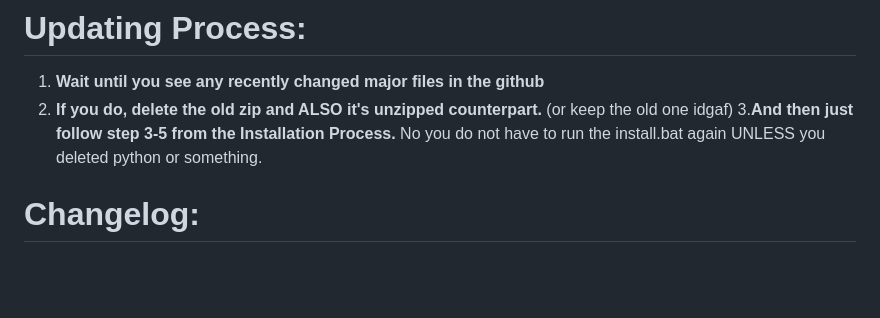
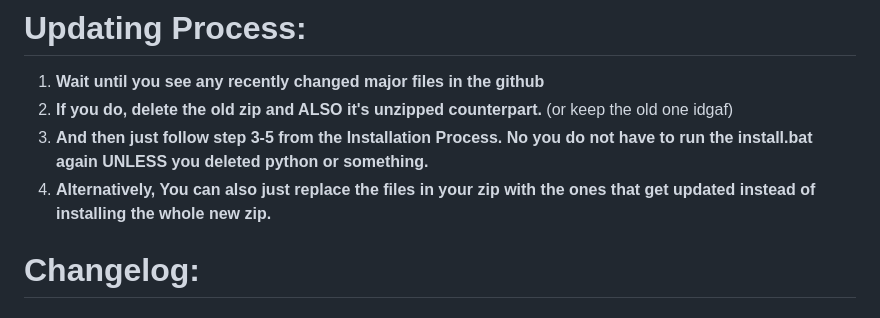
Before and after one commit to fiuxxed/fiuxxed-autotyper, a Markdown page: README.md, the part around the change. Drawn GitHub-style; blank space fills up the shorter version.

```diff
--- a/README.md
+++ b/README.md
@@ -37,7 +37,8 @@ A Windows desktop app that auto-types text into any field with human-like rhythm
 # Updating Process:
 1. **Wait until you see any recently changed major files in the github**
 2. **If you do, delete the old zip and **ALSO** it's unzipped counterpart.** (or keep the old one idgaf)
-3.**And then just follow step 3-5 from the Installation Process.** No you do not have to run the install.bat again UNLESS you deleted python or something.
+3. **And then just follow step 3-5 from the Installation Process. No you do not have to run the install.bat again UNLESS you deleted python or something.**
+4. **Alternatively, You can **also** just replace the files in your zip with the ones that get updated instead of installing the whole new zip.**
 
 # Changelog:
 
```
